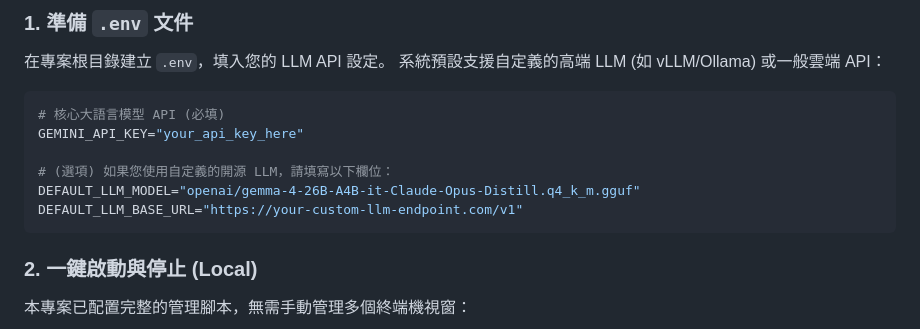
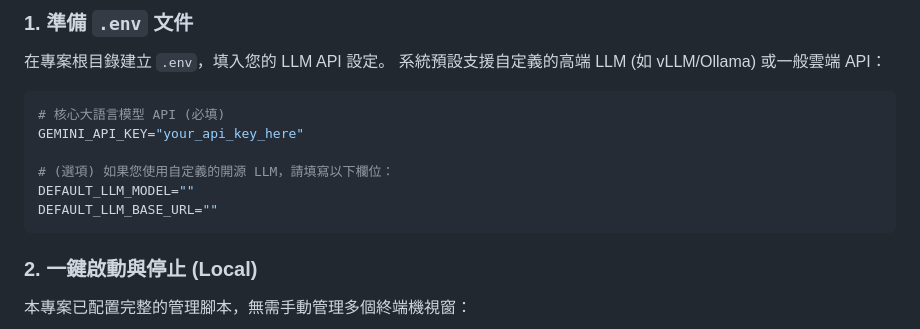
Before and after one commit to paulLU2008/LexArena, a Markdown page: README.md, the part around the change. Rendered like a GitHub page.

````diff
--- a/README.md
+++ b/README.md
@@ -167,8 +167,8 @@ flowchart LR
 GEMINI_API_KEY="your_api_key_here"
 
 # (選項) 如果您使用自定義的開源 LLM，請填寫以下欄位：
-DEFAULT_LLM_MODEL="openai/gemma-4-26B-A4B-it-Claude-Opus-Distill.q4_k_m.gguf"
-DEFAULT_LLM_BASE_URL="https://your-custom-llm-endpoint.com/v1"
+DEFAULT_LLM_MODEL=""
+DEFAULT_LLM_BASE_URL=""
 ```
 
 ### 2. 一鍵啟動與停止 (Local)
````
